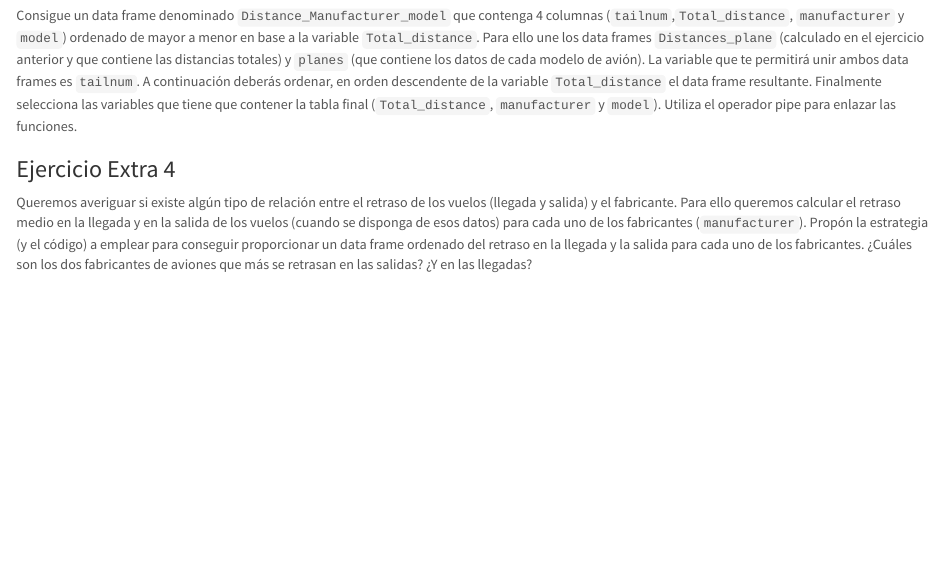
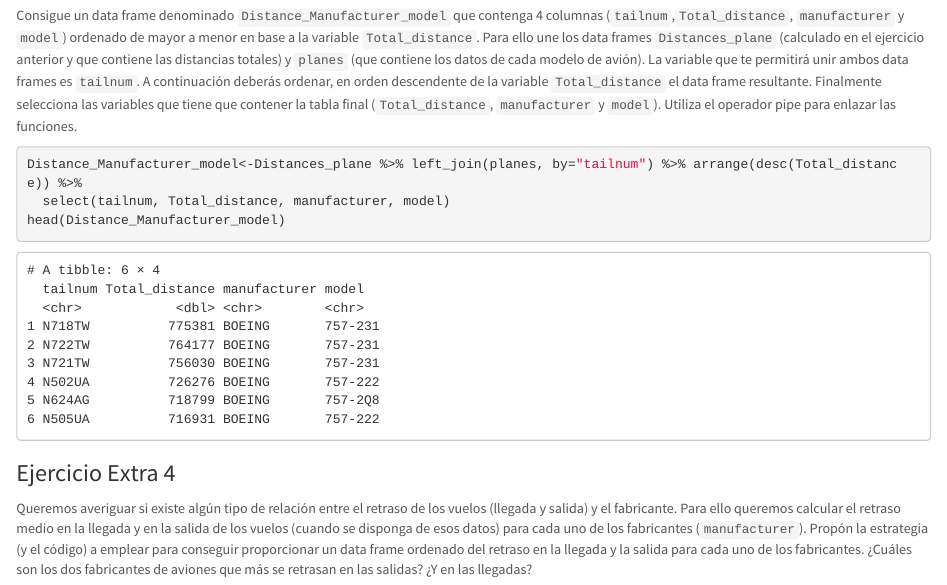
Before and after one commit to PabloGallartCarbonell/P3P4-AED, an R Markdown document (Practica3y4_Organizando_ManejandoDatos_MarselJuan.Rmd): the page in a window 1100 px wide, from 14910 px down. Rendered offline with R 4.5, knitr and Pandoc, with nearby package versions; code that draws random numbers runs with fixed seeds of ours; some code elsewhere in the file could not run offline.

Commit message:
Ejercicio extra 3

````diff
--- a/Practica3y4_Organizando_ManejandoDatos_MarselJuan.Rmd
+++ b/Practica3y4_Organizando_ManejandoDatos_MarselJuan.Rmd
@@ -508,7 +508,9 @@ all.equal(table5.tidy, table1) #TRUE
 Consigue un data frame denominado `Distance_Manufacturer_model` que contenga 4 columnas (`tailnum`,`Total_distance`, `manufacturer` y `model`) ordenado de mayor a menor en base a la variable `Total_distance`. Para ello une los data frames `Distances_plane` (calculado en el ejercicio anterior y que contiene las distancias totales) y `planes` (que contiene los datos de cada modelo de avión). La variable que te permitirá unir ambos data frames es `tailnum`. A continuación deberás ordenar, en orden descendente de la variable `Total_distance` el data frame resultante. Finalmente selecciona las variables que tiene que contener la tabla final (`Total_distance`, `manufacturer` y `model`). Utiliza el operador pipe para enlazar las funciones.
 
 ```{r }
-
+Distance_Manufacturer_model<-Distances_plane %>% left_join(planes, by="tailnum") %>% arrange(desc(Total_distance)) %>%
+  select(tailnum, Total_distance, manufacturer, model)
+head(Distance_Manufacturer_model)
 ```
 
 ### Ejercicio Extra 4
````
